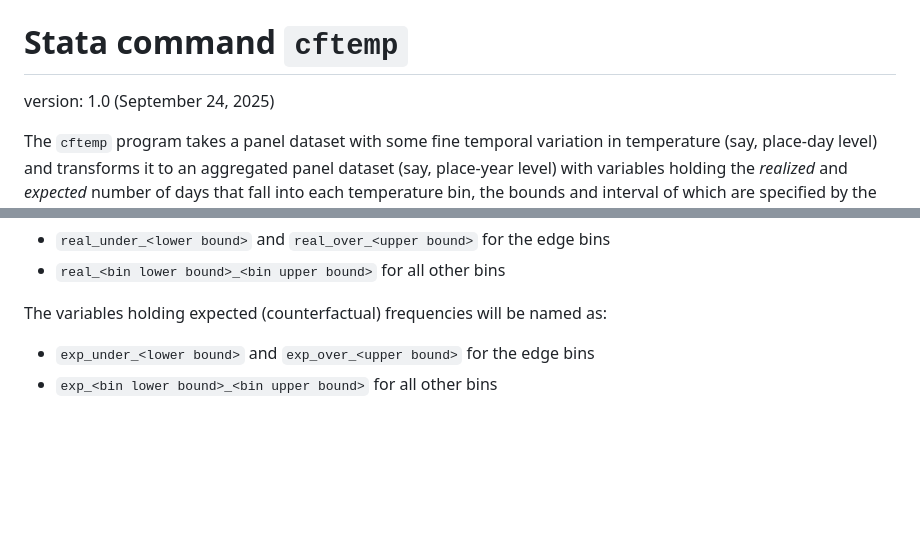
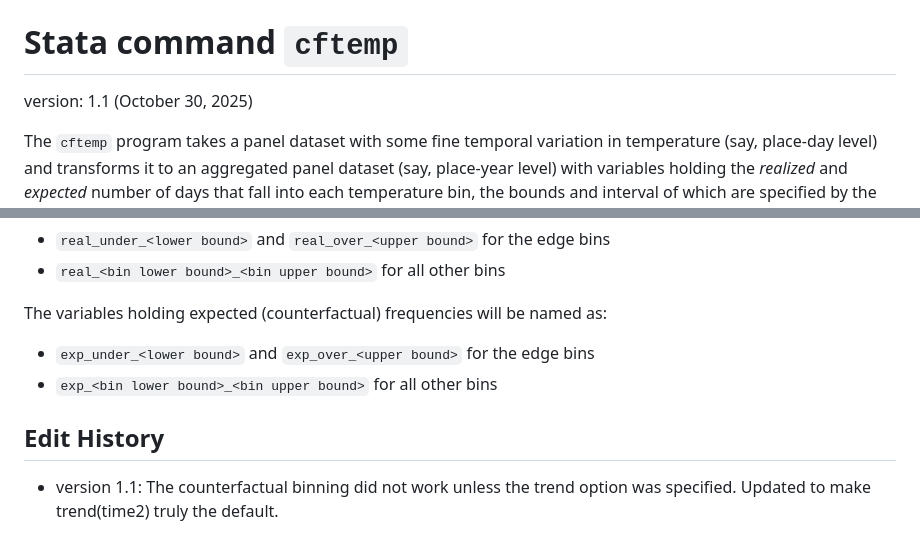
Before and after one commit to bolken44/counterfactual_temperatures, a Markdown page: README.md, 2 parts joined by grey strips. Rendered like a GitHub page; blank space fills up the shorter version.

Commit message:
Made trend(time2) default

```diff
--- a/README.md
+++ b/README.md
@@ -1,6 +1,6 @@
 # Stata command `cftemp`
 
-version: 1.0 (September 24, 2025)
+version: 1.1 (October 30, 2025)
 
 The `cftemp` program takes a panel dataset with some fine temporal variation in temperature (say, place-day level) and transforms it to an aggregated panel dataset (say, place-year level) with variables holding the *realized* and *expected* number of days that fall into each temperature bin, the bounds and interval of which are specified by the user.
 
@@ -87,3 +87,7 @@ The variables holding realized frequencies will be named as:
 The variables holding expected (counterfactual) frequencies will be named as:
 - `exp_under_<lower bound>` and `exp_over_<upper bound>` for the edge bins
 - `exp_<bin lower bound>_<bin upper bound>` for all other bins
+
+
+## Edit History
+- version 1.1: The counterfactual binning did not work unless the trend option was specified. Updated to make trend(time2) truly the default.
```
